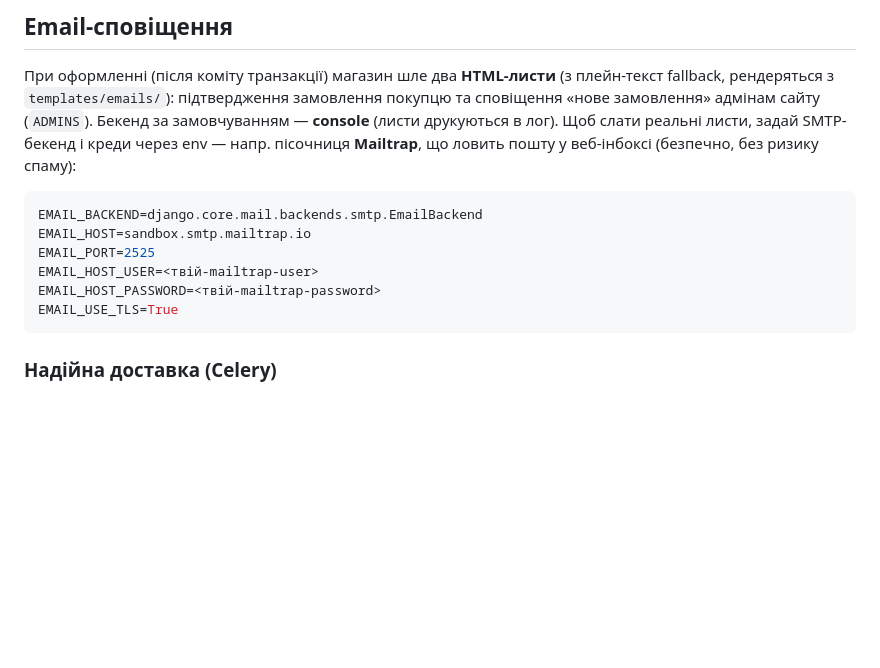
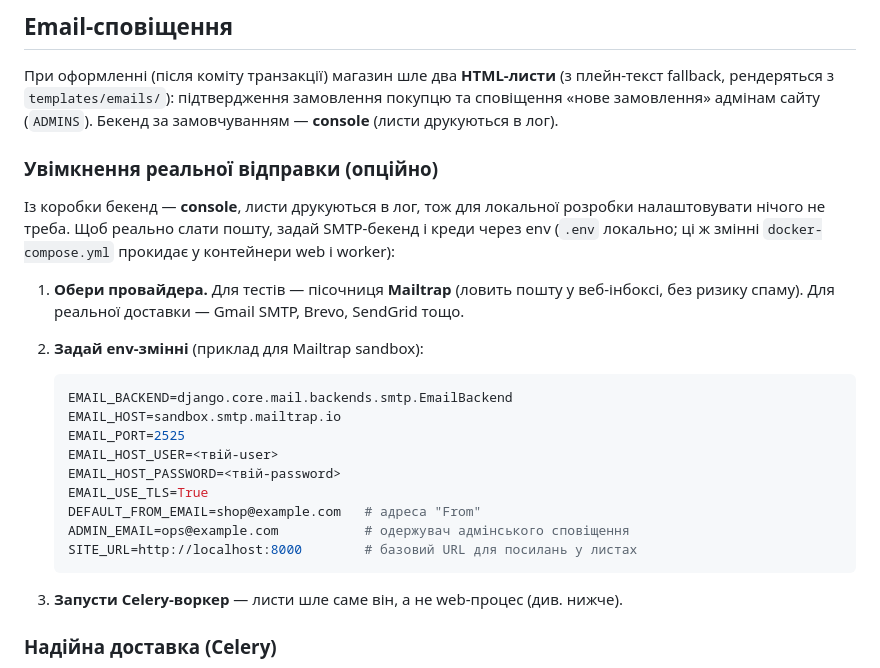
Before and after one commit to semtexfromua/django-test-shop, a Markdown page: README.uk.md, the part around the change. GitHub-like rendering; blank space fills up the shorter version.

Commit message:
docs: clearer optional 'enabling real email (SMTP)' guide (EN + UK)
Co-Authored-By: Claude Opus 4.8 (1M context) <noreply@anthropic.com>

````diff
--- a/README.uk.md
+++ b/README.uk.md
@@ -195,18 +195,30 @@ curl -X POST localhost:8000/api/users/refresh/ \
 При оформленні (після коміту транзакції) магазин шле два **HTML-листи**
 (з плейн-текст fallback, рендеряться з `templates/emails/`): підтвердження
 замовлення покупцю та сповіщення «нове замовлення» адмінам сайту (`ADMINS`).
-Бекенд за замовчуванням — **console** (листи друкуються в лог). Щоб слати реальні
-листи, задай SMTP-бекенд і креди через env — напр. пісочниця **Mailtrap**, що
-ловить пошту у веб-інбоксі (безпечно, без ризику спаму):
+Бекенд за замовчуванням — **console** (листи друкуються в лог).
 
-```bash
-EMAIL_BACKEND=django.core.mail.backends.smtp.EmailBackend
-EMAIL_HOST=sandbox.smtp.mailtrap.io
-EMAIL_PORT=2525
-EMAIL_HOST_USER=<твій-mailtrap-user>
-EMAIL_HOST_PASSWORD=<твій-mailtrap-password>
-EMAIL_USE_TLS=True
-```
+### Увімкнення реальної відправки (опційно)
+
+Із коробки бекенд — **console**, листи друкуються в лог, тож для локальної розробки
+налаштовувати нічого не треба. Щоб реально слати пошту, задай SMTP-бекенд і креди через
+env (`.env` локально; ці ж змінні `docker-compose.yml` прокидає у контейнери web і worker):
+
+1. **Обери провайдера.** Для тестів — пісочниця **Mailtrap** (ловить пошту у веб-інбоксі,
+   без ризику спаму). Для реальної доставки — Gmail SMTP, Brevo, SendGrid тощо.
+2. **Задай env-змінні** (приклад для Mailtrap sandbox):
+
+   ```bash
+   EMAIL_BACKEND=django.core.mail.backends.smtp.EmailBackend
+   EMAIL_HOST=sandbox.smtp.mailtrap.io
+   EMAIL_PORT=2525
+   EMAIL_HOST_USER=<твій-user>
+   EMAIL_HOST_PASSWORD=<твій-password>
+   EMAIL_USE_TLS=True
+   DEFAULT_FROM_EMAIL=shop@example.com   # адреса "From"
+   ADMIN_EMAIL=ops@example.com           # одержувач адмінського сповіщення
+   SITE_URL=http://localhost:8000        # базовий URL для посилань у листах
+   ```
+3. **Запусти Celery-воркер** — листи шле саме він, а не web-процес (див. нижче).
 
 ### Надійна доставка (Celery)
 
````
Also changed, not shown: README.md (+22 -10 lines).
